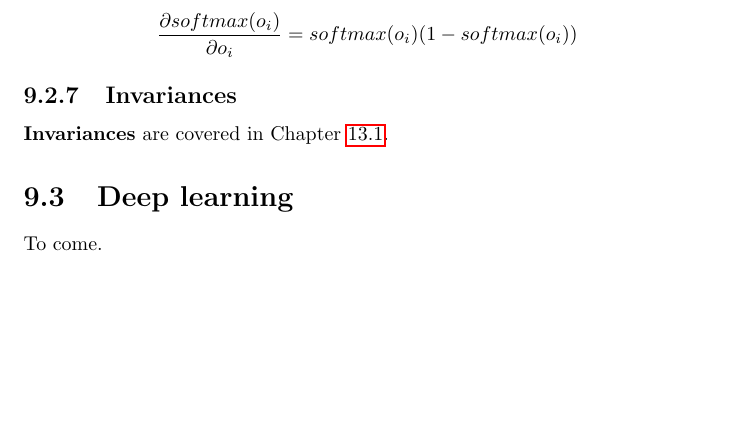
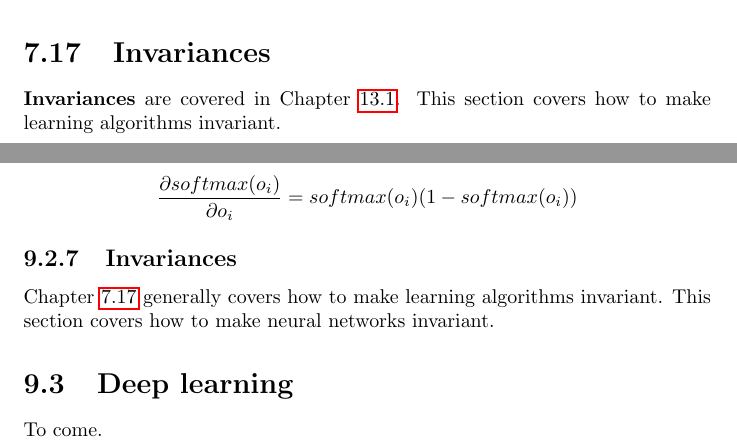
Before and after one commit to karimif/ai_notes, a LaTeX thesis (notes.tex): part of page 62 of 81 before the commit and two parts of pages 50 and 62 of 81 after it, the two joined at a grey line, cut at the place of the change, the shorter picture padded with empty space. Compiled offline with pdfLaTeX.

Commit message:
New references among different invariance chapters.

```diff
--- a/notes.tex
+++ b/notes.tex
@@ -2123,6 +2123,11 @@ Figure~\ref{fig:samplehiddenmarkov} contains a hidden Markov model in which the
 HMMs are used for example in {\bf localization} and {\bf tracking} which is covered in Chapter~\ref{chapter:localizationandtracking}. There are many other possible application such as in finance.
 
 
+\section{Invariances}
+\label{chapter:invariances}
+{\bf Invariances} are covered in Chapter~\ref{chapter:cvinvariances}. This section covers how to make learning algorithms invariant.
+
+
 \chapter{Unsupervised learning}
 Unsupervised learning tries to find hidden structure in {\bf unlabeled data} $\{x^{(1)}, x^{(2)},$ $..., x^{(m)}\}$. In machine learning research, unsupervised learning has received less attention than supervised learning but is likely to receive more in the future because of its potential to work on unlabeled data.
 
@@ -2559,7 +2564,8 @@ The derivative of the softmax function is and therefore related to the derivativ
 \end{align*}
 
 \subsection{Invariances}
-{\bf Invariances} are covered in Chapter~\ref{chapter:cvinvariances}.
+Chapter~\ref{chapter:invariances} generally covers how to make learning algorithms invariant. This section covers how to make neural networks invariant.
+
 
 \section{Deep learning}
 To come.
```
